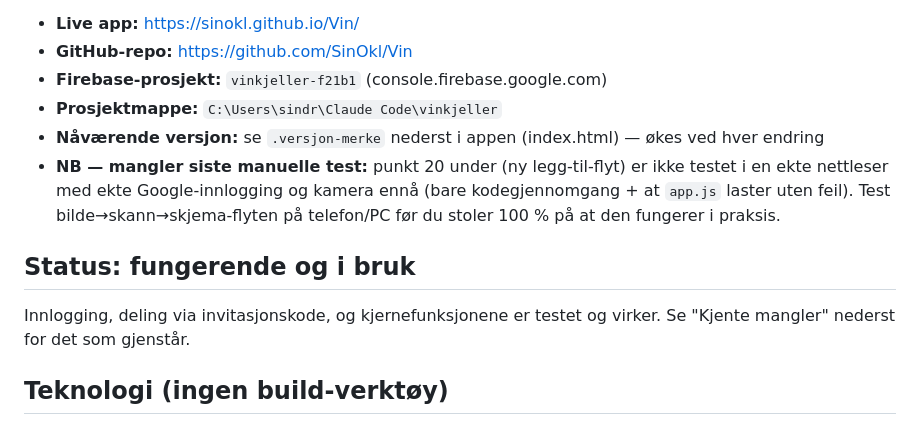
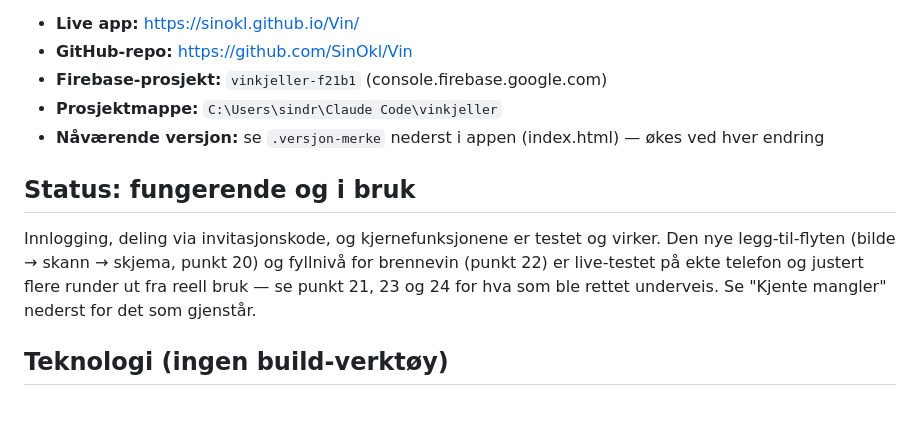
Before and after one commit to SinOkl/Vin, a Markdown page: PROSJEKTSTATUS.md, the part around the change. GitHub-like rendering.

Commit message:
Oppdater prosjektstatus: fjern utdatert test-varsel, noter live-testing

```diff
--- a/PROSJEKTSTATUS.md
+++ b/PROSJEKTSTATUS.md
@@ -13,15 +13,14 @@ Google og deler samme "kjeller" (database), med sanntidsoppdatering.
 - **Firebase-prosjekt:** `vinkjeller-f21b1` (console.firebase.google.com)
 - **Prosjektmappe:** `C:\Users\sindr\Claude Code\vinkjeller`
 - **Nåværende versjon:** se `.versjon-merke` nederst i appen (index.html) — økes ved hver endring
-- **NB — mangler siste manuelle test:** punkt 20 under (ny legg-til-flyt) er ikke testet i en
-  ekte nettleser med ekte Google-innlogging og kamera ennå (bare kodegjennomgang + at
-  `app.js` laster uten feil). Test bilde→skann→skjema-flyten på telefon/PC før du stoler
-  100 % på at den fungerer i praksis.
 
 ## Status: fungerende og i bruk
 
 Innlogging, deling via invitasjonskode, og kjernefunksjonene er testet og virker.
-Se "Kjente mangler" nederst for det som gjenstår.
+Den nye legg-til-flyten (bilde → skann → skjema, punkt 20) og fyllnivå for brennevin
+(punkt 22) er live-testet på ekte telefon og justert flere runder ut fra reell bruk —
+se punkt 21, 23 og 24 for hva som ble rettet underveis. Se "Kjente mangler" nederst
+for det som gjenstår.
 
 ## Teknologi (ingen build-verktøy)
 
```
